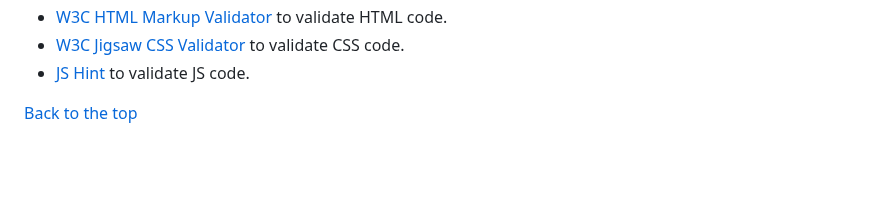
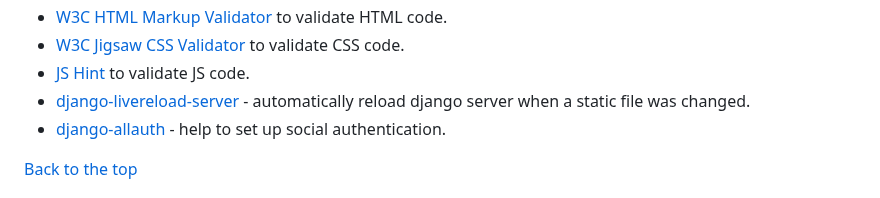
Before and after one commit to Dima-Bulavenko/WordNest, a Markdown page: README.md, the part around the change. Rendered like a GitHub page; blank space fills up the shorter version.

Commit message:
docs: add two libraries to "Programs, frameworks, libraries" section.

```diff
--- a/README.md
+++ b/README.md
@@ -153,6 +153,9 @@ JS unit testing was performed through [Jest](https://jestjs.io/).
 -   [W3C HTML Markup Validator](https://validator.w3.org/) to validate HTML code.
 -   [W3C Jigsaw CSS Validator](https://jigsaw.w3.org/css-validator/) to validate CSS code.
 -   [JS Hint](https://jshint.com/) to validate JS code.
+-   [django-livereload-server](https://github.com/tjwalch/django-livereload-server) - automatically reload django server when a static file was changed.
+-   [django-allauth](https://docs.allauth.org/en/latest/introduction/index.html) - help to set up social authentication.
+
 
 [Back to the top](#table-of-contents)
 
```
